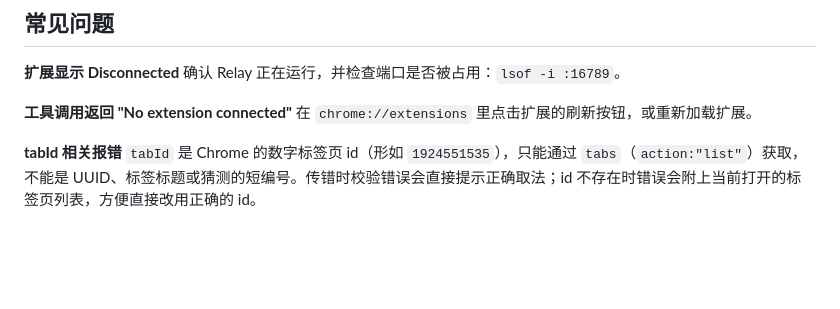
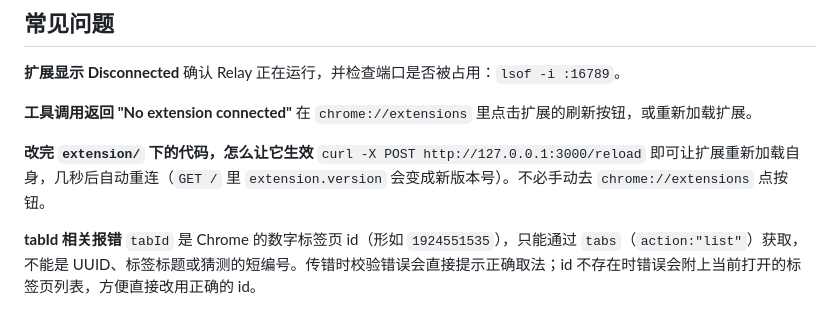
Before and after one commit to lycodeing/browser-mcp, a Markdown page: README.md, the part around the change. Rendered like a GitHub page; blank space fills up the shorter version.

Commit message:
docs: 记录 C 批手测发现的缺陷与自助重载用法
设计文档 7.6 节列出五个手测缺陷（CSP 下 javascript_tool 失效、
frame id 双体系缺映射、DOM 域未启用、JSON 413、多语句语法错）的根因
与修复，以及 v2.2.3 的手测结论；README 常见问题补 POST /reload 用法。

```diff
--- a/README.md
+++ b/README.md
@@ -285,6 +285,9 @@ browser-mcp/
 **工具调用返回 "No extension connected"**
 在 `chrome://extensions` 里点击扩展的刷新按钮，或重新加载扩展。
 
+**改完 `extension/` 下的代码，怎么让它生效**
+`curl -X POST http://127.0.0.1:3000/reload` 即可让扩展重新加载自身，几秒后自动重连（`GET /` 里 `extension.version` 会变成新版本号）。不必手动去 `chrome://extensions` 点按钮。
+
 **tabId 相关报错**
 `tabId` 是 Chrome 的数字标签页 id（形如 `1924551535`），只能通过 `tabs`（`action:"list"`）获取，不能是 UUID、标签标题或猜测的短编号。传错时校验错误会直接提示正确取法；id 不存在时错误会附上当前打开的标签页列表，方便直接改用正确的 id。
 
```
Also changed, not shown: .dev-docs/tech-specs/batch-c-design-v2.2.md (+17 -0 lines).
